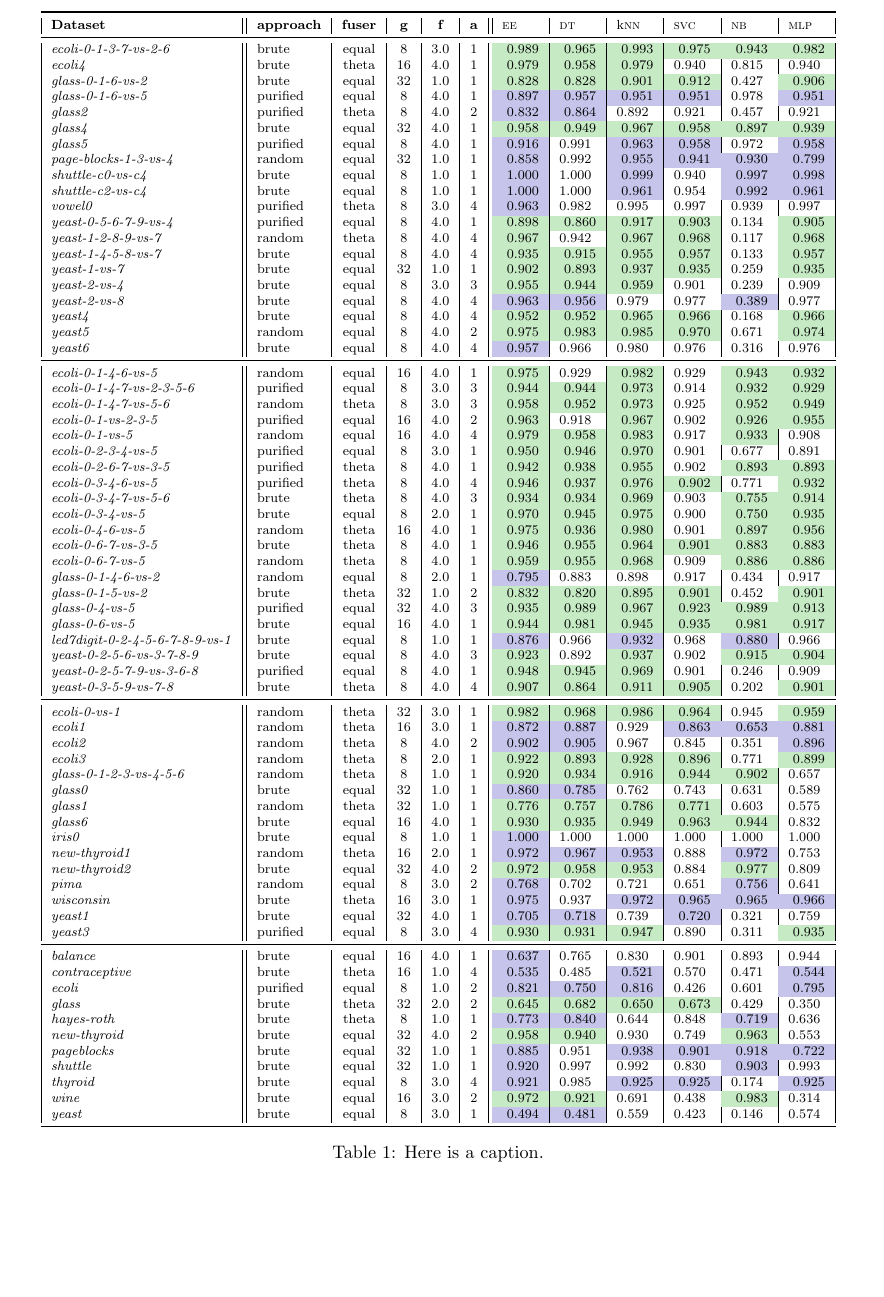
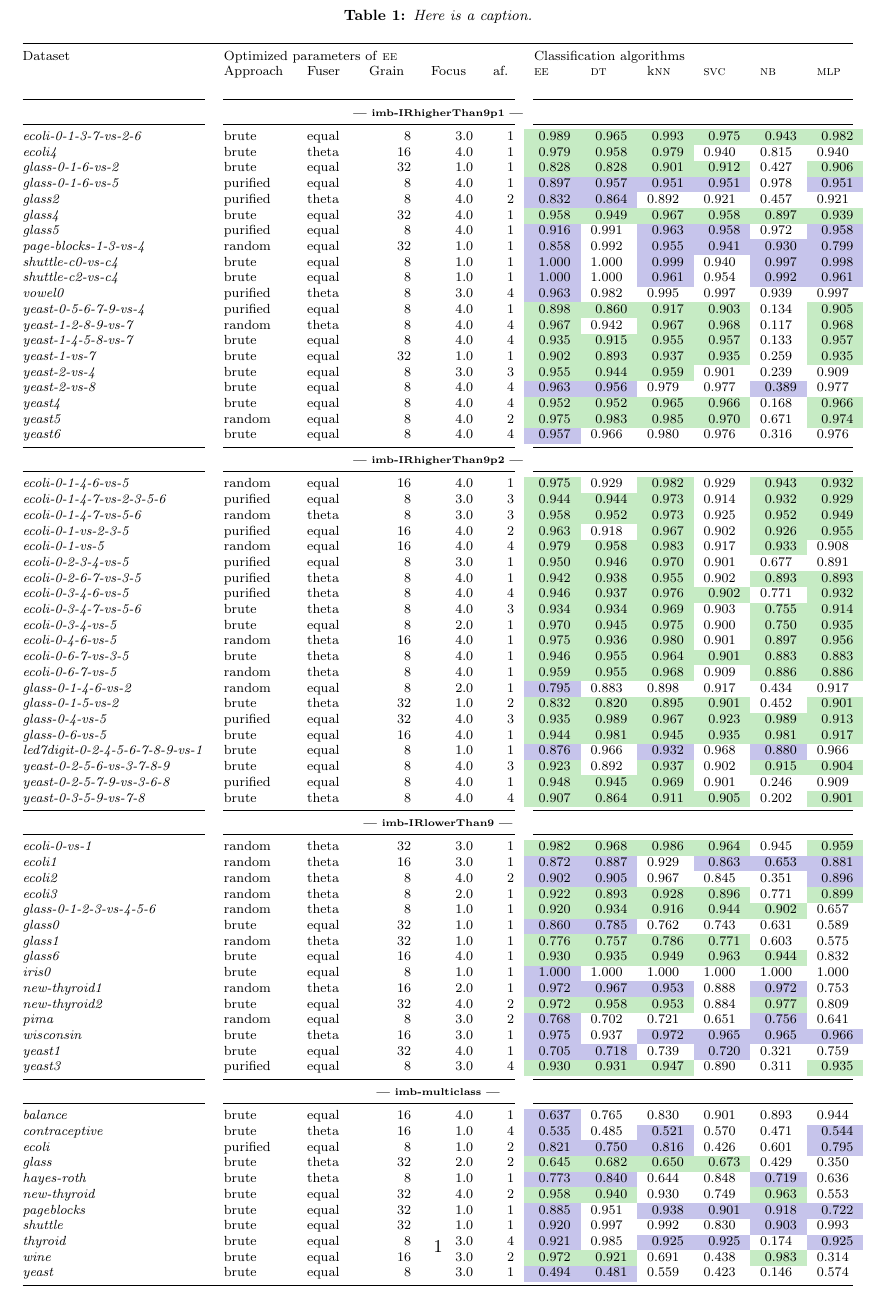
Before and after one commit to xehivs/folk, a LaTeX document (paper.tex, which reads tables/results.tex): part of the page, cut so that both start at the same text, the shorter picture padded with empty space. The pictures show the PDF file paper.pdf that the author committed with the source.

Commit message:
Updated table.

```diff
--- a/paper.tex
+++ b/paper.tex
@@ -14,11 +50,16 @@
 \begin{table*}[t]
   \centering
   \scriptsize
-  \begin{tabular}{|l||l|c|c|c|c||l|l|l|l|l|l|}
+  \caption{Here is a caption.}
+  \begin{tabular}{@{}l llrrr llllll@{}}
   	\toprule
-  	\bfseries Dataset & \bfseries approach & \bfseries fuser & \bfseries g & \bfseries f & \bfseries a & \textsc{ee} & \textsc{dt} & k\textsc{nn} & \textsc{svc} & \textsc{nb} & \textsc{mlp} \\
+  	\multicolumn{1}{@{}N}{Dataset} & \multicolumn{5}{N}{Optimized parameters of \textsc{ee}} & \multicolumn{5}{N}{Classification algorithms} \\
+  	 & \multicolumn{1}{V{4.5em}}{Approach}
+  	 & \multicolumn{1}{V{3em}}{Fuser}
+  	 & \multicolumn{1}{V{3em}}{Grain}
+  	 & \multicolumn{1}{V{3em}}{Focus}
+  	 & \multicolumn{1}{V{1.5em}}{af.} & \textsc{ee} & \textsc{dt} & k\textsc{nn} & \textsc{svc} & \textsc{nb} & \textsc{mlp} \\
 
-  	\midrule
 
 
     \input{tables/results}
--- a/tables/results.tex
+++ b/tables/results.tex
@@ -1,3 +1,8 @@
+\\
+\cmidrule(r){1-1} \cmidrule(lr){2-6} \cmidrule(l){7-12}
+\multicolumn{12}{@{}c@{}}{\tiny \bfseries --- imb-IRhigherThan9p1 --- }\\
+\cmidrule(r){1-1} \cmidrule(lr){2-6} \cmidrule(l){7-12}
+
 \emph{ecoli-0-1-3-7-vs-2-6} & brute & equal & 8 & 3.0 & 1 & \cellcolor{pwrgreen!25} 0.989 & \cellcolor{pwrgreen!25} 0.965 & \cellcolor{pwrgreen!25} 0.993 & \cellcolor{pwrgreen!25} 0.975 & \cellcolor{pwrgreen!25} 0.943 & \cellcolor{pwrgreen!25} 0.982\\
 \emph{ecoli4} & brute & theta & 16 & 4.0 & 1 & \cellcolor{pwrgreen!25} 0.979 & \cellcolor{pwrgreen!25} 0.958 & \cellcolor{pwrgreen!25} 0.979 & 0.940 & 0.815 & 0.940\\
 \emph{glass-0-1-6-vs-2} & brute & equal & 32 & 1.0 & 1 & \cellcolor{pwrgreen!25} 0.828 & \cellcolor{pwrgreen!25} 0.828 & \cellcolor{pwrgreen!25} 0.901 & \cellcolor{pwrgreen!25} 0.912 & 0.427 & \cellcolor{pwrgreen!25} 0.906\\
@@ -18,7 +23,11 @@
 \emph{yeast4} & brute & equal & 8 & 4.0 & 4 & \cellcolor{pwrgreen!25} 0.952 & \cellcolor{pwrgreen!25} 0.952 & \cellcolor{pwrgreen!25} 0.965 & \cellcolor{pwrgreen!25} 0.966 & 0.168 & \cellcolor{pwrgreen!25} 0.966\\
 \emph{yeast5} & random & equal & 8 & 4.0 & 2 & \cellcolor{pwrgreen!25} 0.975 & \cellcolor{pwrgreen!25} 0.983 & \cellcolor{pwrgreen!25} 0.985 & \cellcolor{pwrgreen!25} 0.970 & 0.671 & \cellcolor{pwrgreen!25} 0.974\\
 \emph{yeast6} & brute & equal & 8 & 4.0 & 4 & \cellcolor{pwrblue!25} 0.957 & 0.966 & 0.980 & 0.976 & 0.316 & 0.976\\
-\midrule
+
+\cmidrule(r){1-1} \cmidrule(lr){2-6} \cmidrule(l){7-12}
+\multicolumn{12}{@{}c@{}}{\tiny \bfseries --- imb-IRhigherThan9p2 --- }\\
+\cmidrule(r){1-1} \cmidrule(lr){2-6} \cmidrule(l){7-12}
+
 \emph{ecoli-0-1-4-6-vs-5} & random & equal & 16 & 4.0 & 1 & \cellcolor{pwrgreen!25} 0.975 & 0.929 & \cellcolor{pwrgreen!25} 0.982 & 0.929 & \cellcolor{pwrgreen!25} 0.943 & \cellcolor{pwrgreen!25} 0.932\\
 \emph{ecoli-0-1-4-7-vs-2-3-5-6} & purified & equal & 8 & 3.0 & 3 & \cellcolor{pwrgreen!25} 0.944 & \cellcolor{pwrgreen!25} 0.944 & \cellcolor{pwrgreen!25} 0.973 & 0.914 & \cellcolor{pwrgreen!25} 0.932 & \cellcolor{pwrgreen!25} 0.929\\
 \emph{ecoli-0-1-4-7-vs-5-6} & random & theta & 8 & 3.0 & 3 & \cellcolor{pwrgreen!25} 0.958 & \cellcolor{pwrgreen!25} 0.952 & \cellcolor{pwrgreen!25} 0.973 & 0.925 & \cellcolor{pwrgreen!25} 0.952 & \cellcolor{pwrgreen!25} 0.949\\
@@ -40,7 +49,12 @@
 \emph{yeast-0-2-5-6-vs-3-7-8-9} & brute & equal & 8 & 4.0 & 3 & \cellcolor{pwrgreen!25} 0.923 & 0.892 & \cellcolor{pwrgreen!25} 0.937 & 0.902 & \cellcolor{pwrgreen!25} 0.915 & \cellcolor{pwrgreen!25} 0.904\\
 \emph{yeast-0-2-5-7-9-vs-3-6-8} & purified & equal & 8 & 4.0 & 1 & \cellcolor{pwrgreen!25} 0.948 & \cellcolor{pwrgreen!25} 0.945 & \cellcolor{pwrgreen!25} 0.969 & 0.901 & 0.246 & 0.909\\
 \emph{yeast-0-3-5-9-vs-7-8} & brute & theta & 8 & 4.0 & 4 & \cellcolor{pwrgreen!25} 0.907 & \cellcolor{pwrgreen!25} 0.864 & \cellcolor{pwrgreen!25} 0.911 & \cellcolor{pwrgreen!25} 0.905 & 0.202 & \cellcolor{pwrgreen!25} 0.901\\
-\midrule
+
+
+\cmidrule(r){1-1} \cmidrule(lr){2-6} \cmidrule(l){7-12}
+\multicolumn{12}{@{}c@{}}{\tiny \bfseries --- imb-IRlowerThan9 --- }\\
+\cmidrule(r){1-1} \cmidrule(lr){2-6} \cmidrule(l){7-12}
+
 \emph{ecoli-0-vs-1} & random & theta & 32 & 3.0 & 1 & \cellcolor{pwrgreen!25} 0.982 & \cellcolor{pwrgreen!25} 0.968 & \cellcolor{pwrgreen!25} 0.986 & \cellcolor{pwrgreen!25} 0.964 & 0.945 & \cellcolor{pwrgreen!25} 0.959\\
 \emph{ecoli1} & random & theta & 16 & 3.0 & 1 & \cellcolor{pwrblue!25} 0.872 & \cellcolor{pwrblue!25} 0.887 & 0.929 & \cellcolor{pwrblue!25} 0.863 & \cellcolor{pwrblue!25} 0.653 & \cellcolor{pwrblue!25} 0.881\\
 \emph{ecoli2} & random & theta & 8 & 4.0 & 2 & \cellcolor{pwrblue!25} 0.902 & \cellcolor{pwrblue!25} 0.905 & 0.967 & 0.845 & 0.351 & \cellcolor{pwrblue!25} 0.896\\
@@ -56,7 +70,12 @@
 \emph{wisconsin} & brute & theta & 16 & 3.0 & 1 & \cellcolor{pwrblue!25} 0.975 & 0.937 & \cellcolor{pwrblue!25} 0.972 & \cellcolor{pwrblue!25} 0.965 & \cellcolor{pwrblue!25} 0.965 & \cellcolor{pwrblue!25} 0.966\\
 \emph{yeast1} & brute & equal & 32 & 4.0 & 1 & \cellcolor{pwrblue!25} 0.705 & \cellcolor{pwrblue!25} 0.718 & 0.739 & \cellcolor{pwrblue!25} 0.720 & 0.321 & 0.759\\
 \emph{yeast3} & purified & equal & 8 & 3.0 & 4 & \cellcolor{pwrgreen!25} 0.930 & \cellcolor{pwrgreen!25} 0.931 & \cellcolor{pwrgreen!25} 0.947 & 0.890 & 0.311 & \cellcolor{pwrgreen!25} 0.935\\
-\midrule
+
+
+\cmidrule(r){1-1} \cmidrule(lr){2-6} \cmidrule(l){7-12}
+\multicolumn{12}{@{}c@{}}{\tiny \bfseries --- imb-multiclass --- }\\
+\cmidrule(r){1-1} \cmidrule(lr){2-6} \cmidrule(l){7-12}
+
 \emph{balance} & brute & equal & 16 & 4.0 & 1 & \cellcolor{pwrblue!25} 0.637 & 0.765 & 0.830 & 0.901 & 0.893 & 0.944\\
 \emph{contraceptive} & brute & theta & 16 & 1.0 & 4 & \cellcolor{pwrblue!25} 0.535 & 0.485 & \cellcolor{pwrblue!25} 0.521 & 0.570 & 0.471 & \cellcolor{pwrblue!25} 0.544\\
 \emph{ecoli} & purified & equal & 8 & 1.0 & 2 & \cellcolor{pwrblue!25} 0.821 & \cellcolor{pwrblue!25} 0.750 & \cellcolor{pwrblue!25} 0.816 & 0.426 & 0.601 & \cellcolor{pwrblue!25} 0.795\\
```
Also changed, not shown: paper.pdf, paper.tex (39 more changed lines).
